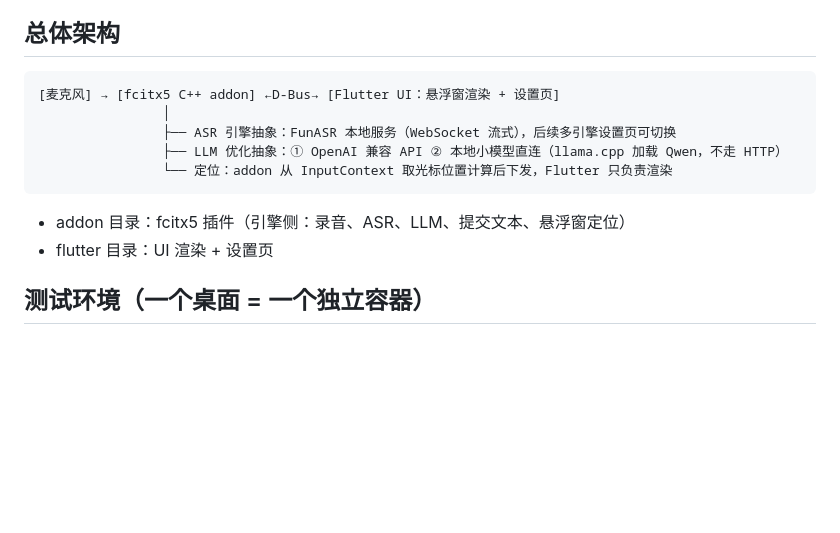
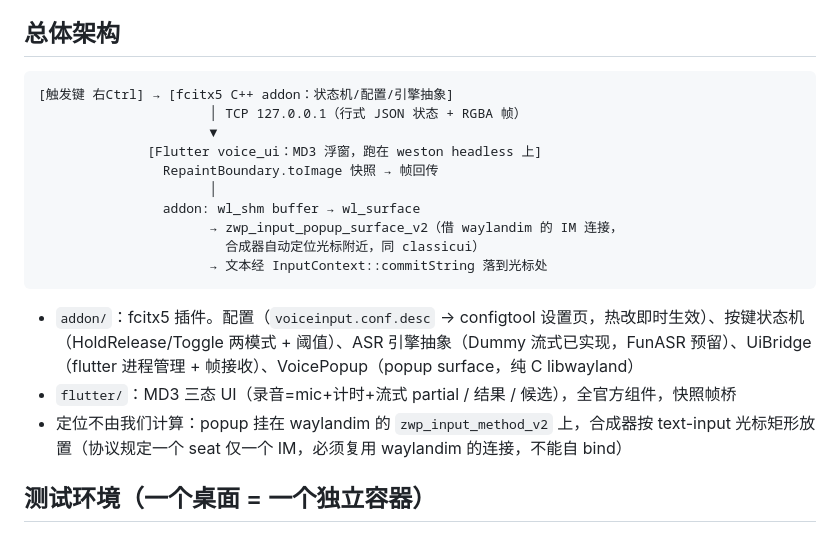
Before and after one commit to DonKongPaPa/fcitx5-ai-input, a Markdown page: README.md, the part around one of its changes. GitHub-like rendering; blank space fills up the shorter version.

````diff
--- a/README.md
+++ b/README.md
@@ -5,15 +5,21 @@
 ## 总体架构
 
 ```
-[麦克风] → [fcitx5 C++ addon] ←D-Bus→ [Flutter UI：悬浮窗渲染 + 设置页]
-                │
-                ├── ASR 引擎抽象：FunASR 本地服务（WebSocket 流式），后续多引擎设置页可切换
-                ├── LLM 优化抽象：① OpenAI 兼容 API ② 本地小模型直连（llama.cpp 加载 Qwen，不走 HTTP）
-                └── 定位：addon 从 InputContext 取光标位置计算后下发，Flutter 只负责渲染
+[触发键 右Ctrl] → [fcitx5 C++ addon：状态机/配置/引擎抽象]
+                      │ TCP 127.0.0.1（行式 JSON 状态 + RGBA 帧）
+                      ▼
+              [Flutter voice_ui：MD3 浮窗，跑在 weston headless 上]
+                RepaintBoundary.toImage 快照 → 帧回传
+                      │
+                addon: wl_shm buffer → wl_surface
+                      → zwp_input_popup_surface_v2（借 waylandim 的 IM 连接，
+                        合成器自动定位光标附近，同 classicui）
+                      → 文本经 InputContext::commitString 落到光标处
 ```
 
-- addon 目录：fcitx5 插件（引擎侧：录音、ASR、LLM、提交文本、悬浮窗定位）
-- flutter 目录：UI 渲染 + 设置页
+- `addon/`：fcitx5 插件。配置（`voiceinput.conf.desc` → configtool 设置页，热改即时生效）、按键状态机（HoldRelease/Toggle 两模式 + 阈值）、ASR 引擎抽象（Dummy 流式已实现，FunASR 预留）、UiBridge（flutter 进程管理 + 帧接收）、VoicePopup（popup surface，纯 C libwayland）
+- `flutter/`：MD3 三态 UI（录音=mic+计时+流式 partial / 结果 / 候选），全官方组件，快照帧桥
+- 定位不由我们计算：popup 挂在 waylandim 的 `zwp_input_method_v2` 上，合成器按 text-input 光标矩形放置（协议规定一个 seat 仅一个 IM，必须复用 waylandim 的连接，不能自 bind）
 
 ## 测试环境（一个桌面 = 一个独立容器）
 
````
Also changed, not shown: other parts of README.md (+26 -4 lines).
